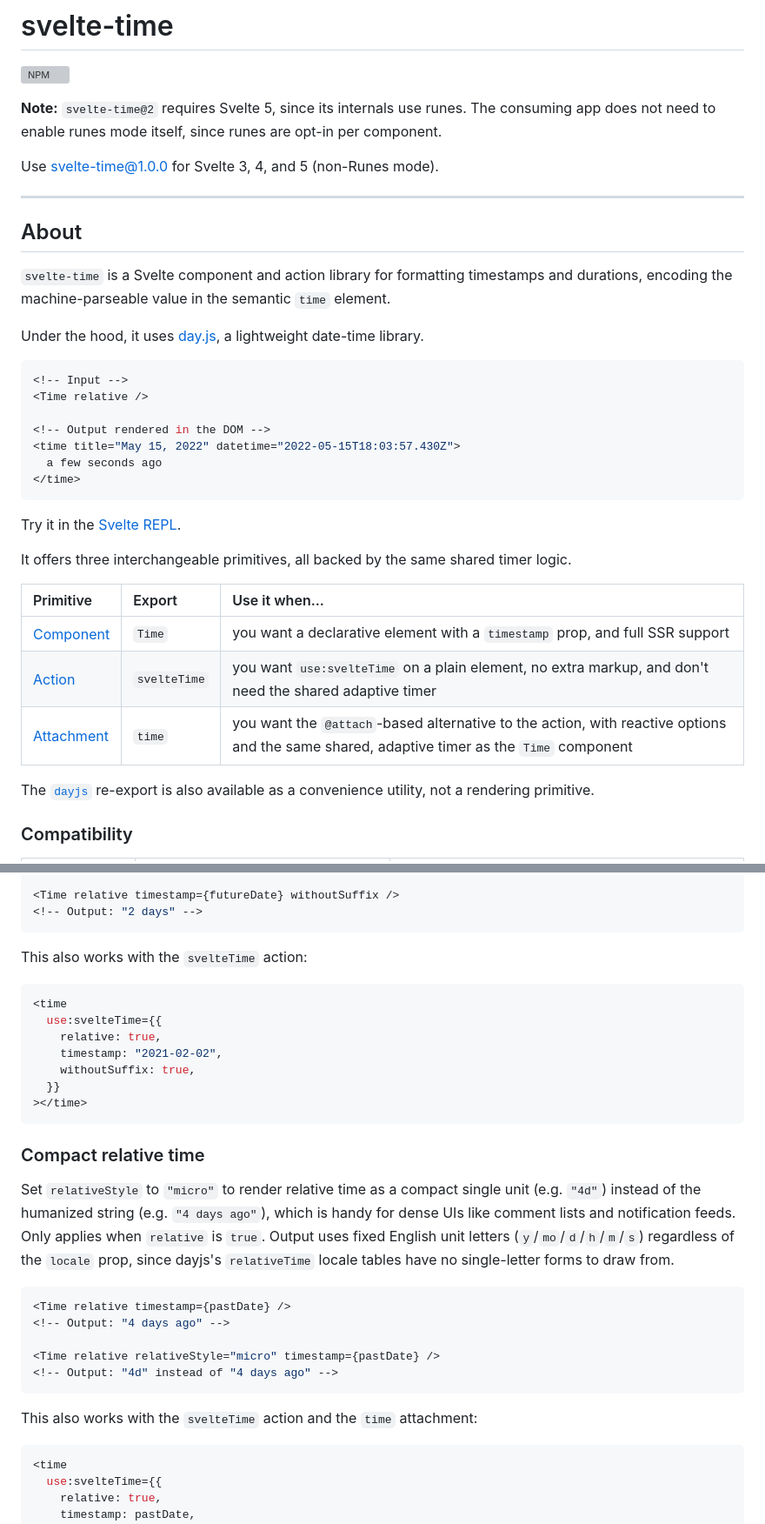
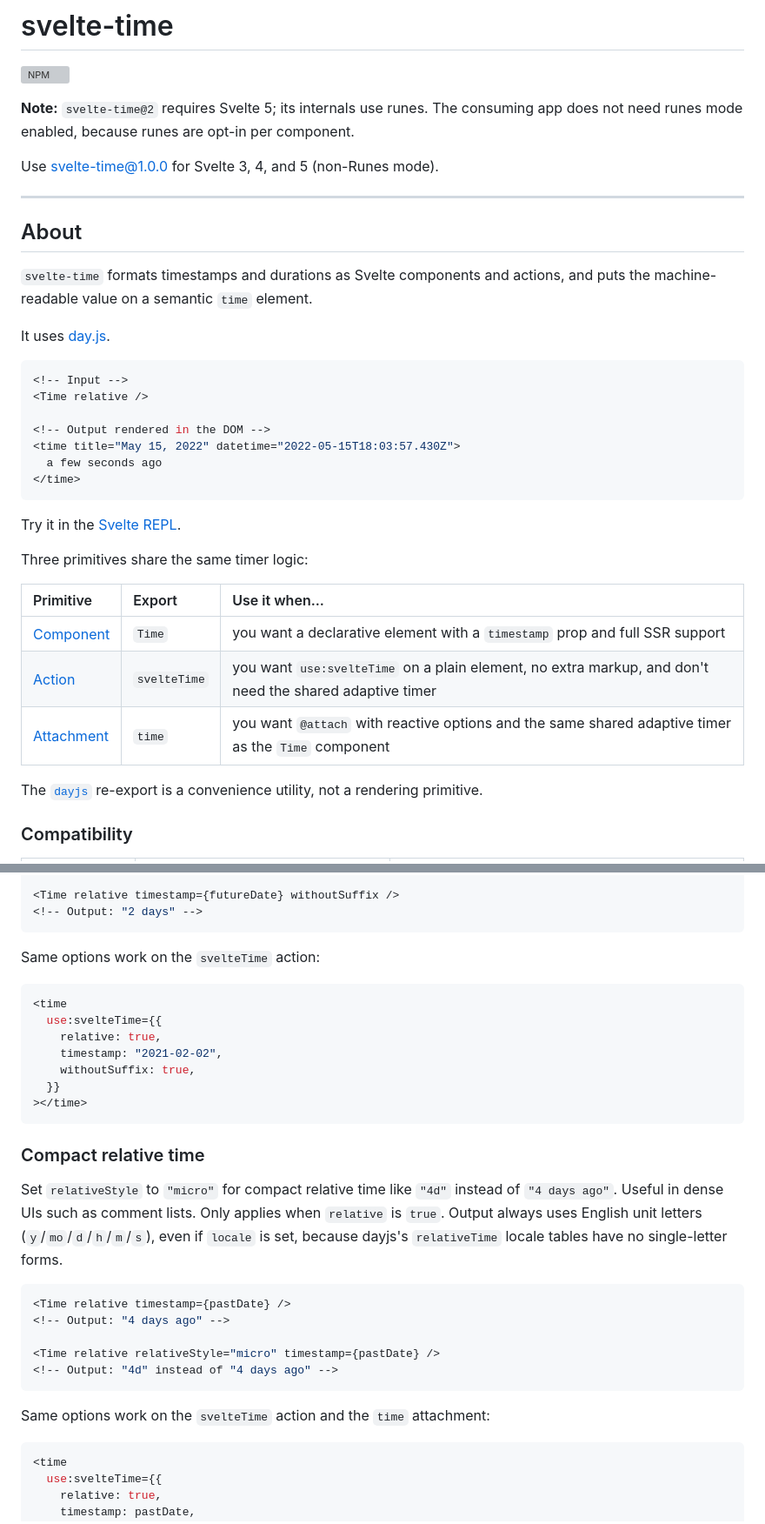
Before and after one commit to metonym/svelte-time, a Markdown page: README.md, 2 parts joined by grey strips. Shown at 87% size. Rendered like a GitHub page; grey boxes are pictures that could not be loaded.

````diff
--- a/README.md
+++ b/README.md
@@ -2,7 +2,7 @@
 
 [![NPM][npm]][npm-url]
 
-**Note:** `svelte-time@2` requires Svelte 5, since its internals use runes. The consuming app does not need to enable runes mode itself, since runes are opt-in per component.
+**Note:** `svelte-time@2` requires Svelte 5; its internals use runes. The consuming app does not need runes mode enabled, because runes are opt-in per component.
 
 Use [svelte-time@1.0.0](https://github.com/metonym/svelte-time/tree/v1.0.0) for Svelte 3, 4, and 5 (non-Runes mode).
 
@@ -10,9 +10,9 @@ Use [svelte-time@1.0.0](https://github.com/metonym/svelte-time/tree/v1.0.0) for
 
 ## About
 
-`svelte-time` is a Svelte component and action library for formatting timestamps and durations, encoding the machine-parseable value in the semantic `time` element.
-
-Under the hood, it uses [day.js](https://github.com/iamkun/dayjs), a lightweight date-time library.
+`svelte-time` formats timestamps and durations as Svelte components and actions, and puts the machine-readable value on a semantic `time` element.
+
+It uses [day.js](https://github.com/iamkun/dayjs).
 
 ```svelte
 <!-- Input -->
@@ -26,15 +26,15 @@ Under the hood, it uses [day.js](https://github.com/iamkun/dayjs), a lightweight
 
 Try it in the [Svelte REPL](https://svelte.dev/playground/e2a27786f93d42878388de482de403c9).
 
-It offers three interchangeable primitives, all backed by the same shared timer logic.
+Three primitives share the same timer logic:
 
 | Primitive                      | Export       | Use it when...                                                                                                                            |
 | :----------------------------- | :----------- | :---------------------------------------------------------------------------------------------------------------------------------------- |
-| [Component](#time-component)   | `Time`       | you want a declarative element with a `timestamp` prop, and full SSR support                                                              |
-| [Action](#sveltetime-action)   | `svelteTime` | you want `use:svelteTime` on a plain element, no extra markup, and don't need the shared adaptive timer                                   |
-| [Attachment](#time-attachment) | `time`       | you want the `@attach`-based alternative to the action, with reactive options and the same shared, adaptive timer as the `Time` component |
-
-The [`dayjs`](#dayjs-export) re-export is also available as a convenience utility, not a rendering primitive.
+| [Component](#time-component)   | `Time`       | you want a declarative element with a `timestamp` prop and full SSR support                                                               |
+| [Action](#sveltetime-action)   | `svelteTime` | you want `use:svelteTime` on a plain element, no extra markup, and don't need the shared adaptive timer                                    |
+| [Attachment](#time-attachment) | `time`       | you want `@attach` with reactive options and the same shared adaptive timer as the `Time` component                                       |
+
+The [`dayjs`](#dayjs-export) re-export is a convenience utility, not a rendering primitive.
 
 ### Compatibility
 
@@ -371,7 +371,7 @@ Set `withoutSuffix` to `true` to remove the "ago" suffix from relative time.
 <!-- Output: "2 days" -->
 ```
 
-This also works with the `svelteTime` action:
+Same options work on the `svelteTime` action:
 
 ```svelte
 <time
@@ -385,7 +385,7 @@ This also works with the `svelteTime` action:
 
 ### Compact relative time
 
-Set `relativeStyle` to `"micro"` to render relative time as a compact single unit (e.g. `"4d"`) instead of the humanized string (e.g. `"4 days ago"`), which is handy for dense UIs like comment lists and notification feeds. Only applies when `relative` is `true`. Output uses fixed English unit letters (`y`/`mo`/`d`/`h`/`m`/`s`) regardless of the `locale` prop, since dayjs's `relativeTime` locale tables have no single-letter forms to draw from.
+Set `relativeStyle` to `"micro"` for compact relative time like `"4d"` instead of `"4 days ago"`. Useful in dense UIs such as comment lists. Only applies when `relative` is `true`. Output always uses English unit letters (`y`/`mo`/`d`/`h`/`m`/`s`), even if `locale` is set, because dayjs's `relativeTime` locale tables have no single-letter forms.
 
 <!-- render:RelativeStyleMicro -->
 
@@ -397,7 +397,7 @@ Set `relativeStyle` to `"micro"` to render relative time as a compact single uni
 <!-- Output: "4d" instead of "4 days ago" -->
 ```
 
-This also works with the `svelteTime` action and the `time` attachment:
+Same options work on the `svelteTime` action and the `time` attachment:
 
 ```svelte
 <time
````
Also changed, not shown: other parts of README.md (+103 -105 lines).
